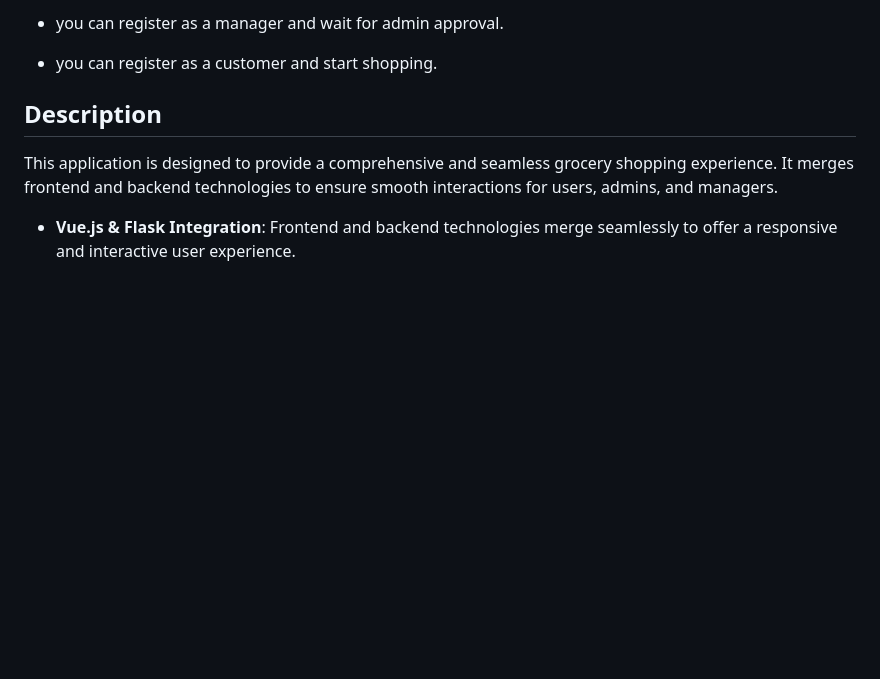
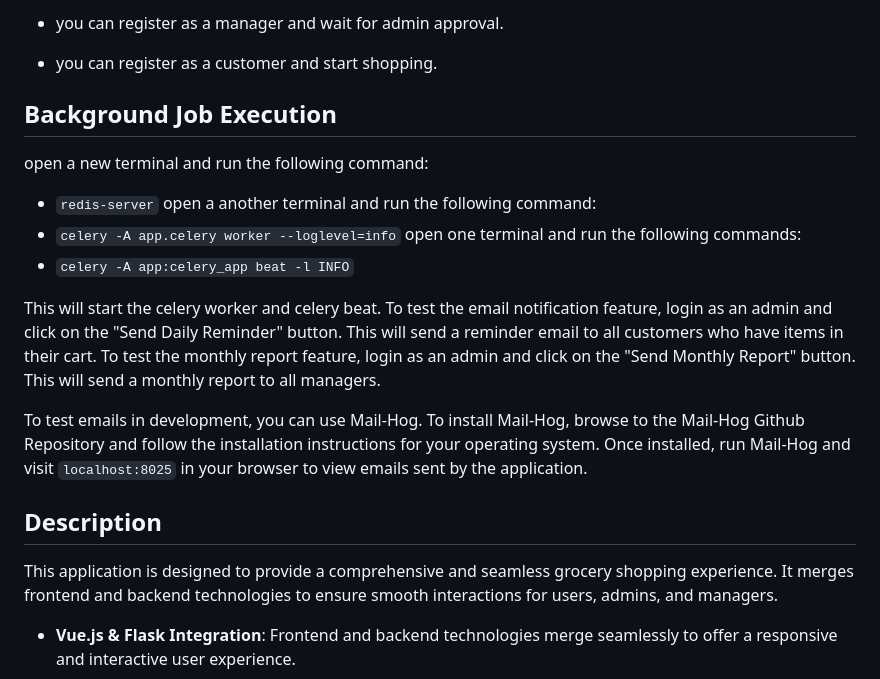
Before and after one commit to SaiSatya16/Grocery-Store-V2, a Markdown page: README.md, the part around the change. GitHub-like rendering; blank space fills up the shorter version.

```diff
--- a/README.md
+++ b/README.md
@@ -34,11 +34,18 @@ Login as an admin to manage categories and approve manager requests. Login as a
 - you can register as a manager and wait for admin approval.
 - you can register as a customer and start shopping.
 
+## Background Job Execution
+open a new terminal and run the following command:
+- `redis-server`
+open a another terminal and run the following command:
+- `celery -A app.celery worker --loglevel=info`
+open one terminal and run the following commands:
+- `celery -A app:celery_app beat -l INFO`
 
+This will start the celery worker and celery beat.
+To test the email notification feature, login as an admin and click on the "Send Daily Reminder" button. This will send a reminder email to all customers who have items in their cart. To test the monthly report feature, login as an admin and click on the "Send Monthly Report" button. This will send a monthly report to all managers.
 
-
-
-
+To test emails in development, you can use Mail-Hog. To install Mail-Hog, browse to the Mail-Hog Github Repository and follow the installation instructions for your operating system. Once installed, run Mail-Hog and visit `localhost:8025` in your browser to view emails sent by the application.
 
 ## Description
 
```
